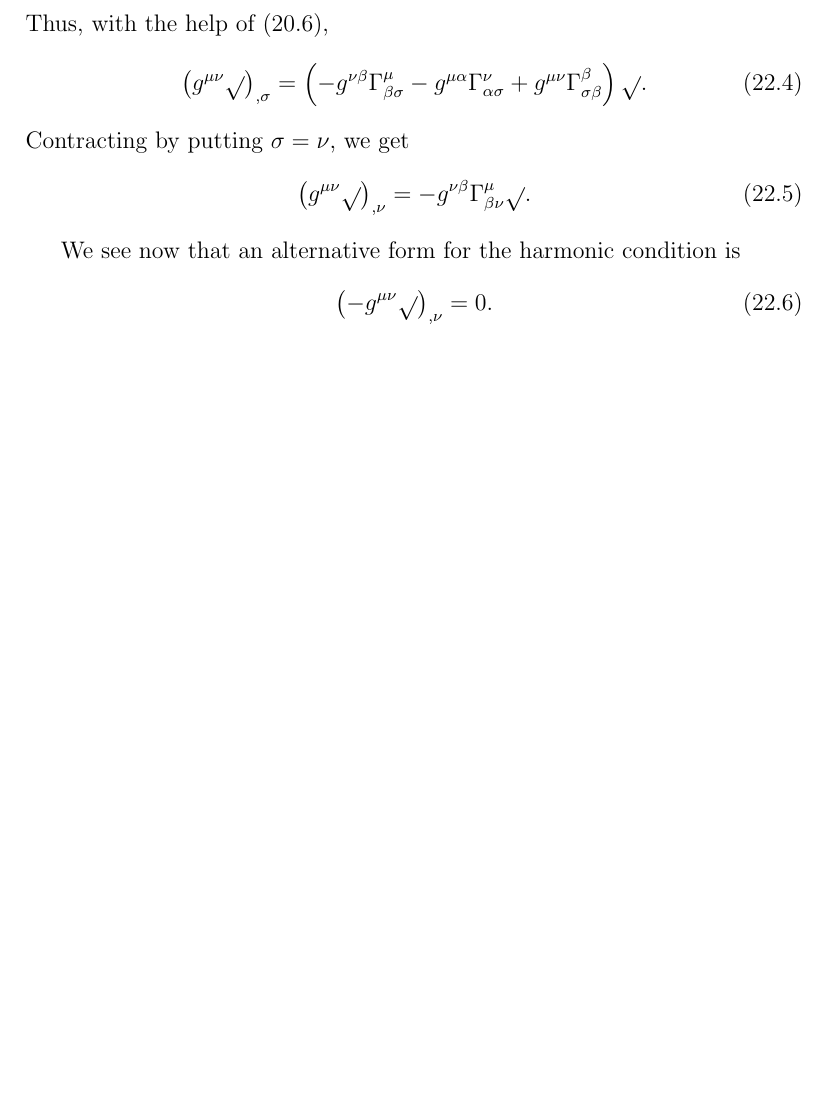
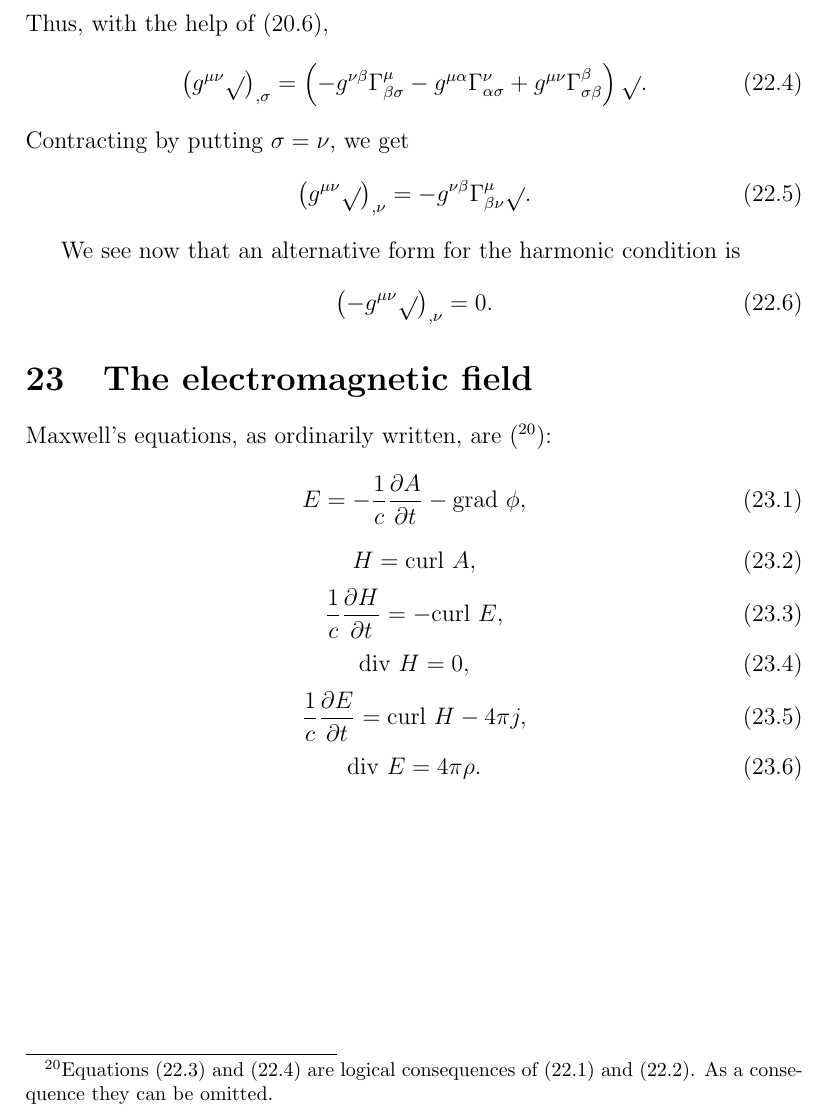
Before and after one commit to ochavoya/relativity, a LaTeX document (general_relativity.tex, which reads chapter_23.tex): part of page 42 of 42, cut so that both start at the same text, the shorter picture padded with empty space. Compiled offline with pdfLaTeX.

Commit message:
updated chapter 23

```diff
--- /dev/null
+++ b/chapter_23.tex
@@ -0,0 +1,27 @@
+Maxwell's equations, as ordinarily written, are (\footnote{Equations (\ref{ecuacion 22.3}) and (\ref{ecuacion
+22.4}) are logical consequences of (\ref{ecuacion 22.1}) and (\ref{ecuacion 22.2}). As a consequence they can be
+omitted.}):
+\begin{equation}
+ \label{ecuacion 23.1}
+ E = - \frac{1}{c}\frac{\partial A}{\partial t} - \mbox{grad }\phi,
+\end{equation}
+\begin{equation}
+ \label{ecuacion 23.2}
+ H = \mbox{curl } A,
+\end{equation}
+\begin{equation}
+ \label{ecuacion 23.3}
+ \frac{1}{c}\frac{\partial H}{\partial t} = - \mbox{curl } E,
+\end{equation}
+\begin{equation}
+ \label{ecuacion 23.4}
+ \mbox{div } H = 0,
+\end{equation}
+\begin{equation}
+ \label{ecuacion 23.5}
+ \frac{1}{c}\frac{\partial E}{\partial t} = \mbox{curl } H - 4 \pi j,
+\end{equation}
+\begin{equation}
+ \label{ecuacion 23.6}
+ \mbox{div } E = 4 \pi \rho.
+\end{equation}
--- a/general_relativity.tex
+++ b/general_relativity.tex
@@ -52,4 +52,6 @@
 \input{chapter_21}
 \section{Harmonic coordinates}
 \input{chapter_22}
+\section{The electromagnetic field}
+\input{chapter_23}
 \end{document}
```
Also changed, not shown: general_relativity.pdf.
